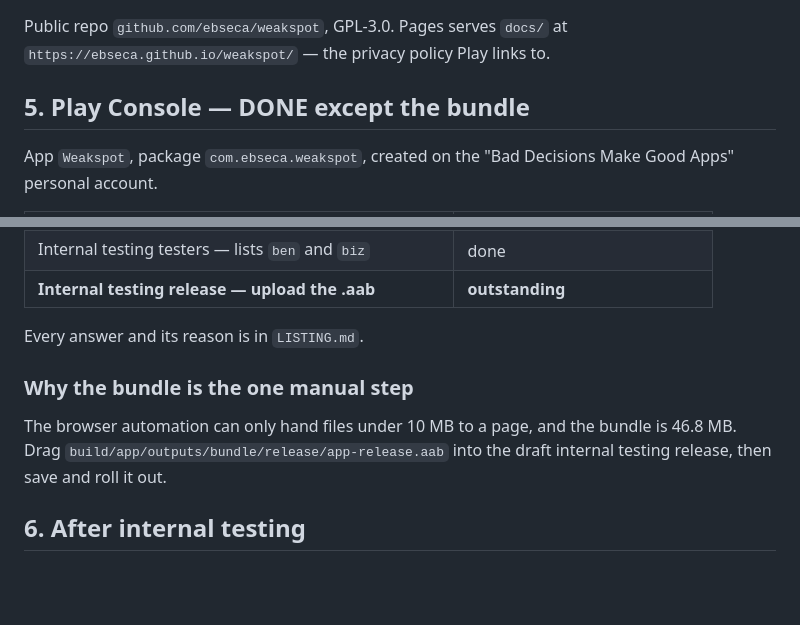
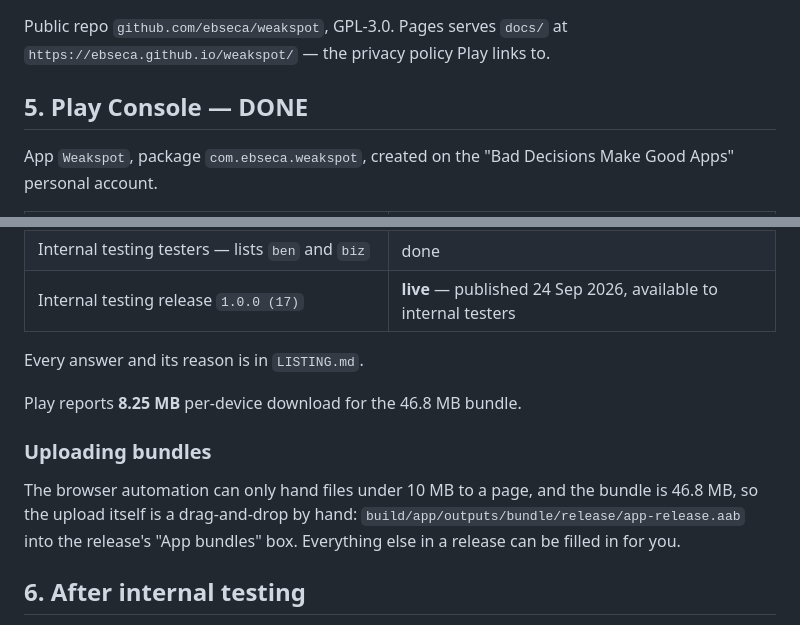
Before and after one commit to ebseca/weakspot, a Markdown page: store/RELEASE.md, 2 parts joined by grey strips. Drawn GitHub-style; blank space fills up the shorter version.

```diff
--- a/store/RELEASE.md
+++ b/store/RELEASE.md
@@ -56,7 +56,7 @@ Must print `Owner: CN=Weakspot, O=bigideas, C=GB`. Version `1.0.0+17`,
 Public repo `github.com/ebseca/weakspot`, GPL-3.0. Pages serves `docs/` at
 `https://ebseca.github.io/weakspot/` — the privacy policy Play links to.
 
-## 5. Play Console — DONE except the bundle
+## 5. Play Console — DONE
 
 App `Weakspot`, package `com.ebseca.weakspot`, created on the
 "Bad Decisions Make Good Apps" personal account.
@@ -75,16 +75,18 @@ App `Weakspot`, package `com.ebseca.weakspot`, created on the
 | Data safety — collects and shares nothing | done |
 | Content rating — ESRB Everyone, PEGI 3, USK all ages | done |
 | Internal testing testers — lists `ben` and `biz` | done |
-| **Internal testing release — upload the .aab** | **outstanding** |
+| Internal testing release `1.0.0 (17)` | **live** — published 24 Sep 2026, available to internal testers |
 
 Every answer and its reason is in `LISTING.md`.
 
-### Why the bundle is the one manual step
+Play reports **8.25 MB** per-device download for the 46.8 MB bundle.
+
+### Uploading bundles
 
 The browser automation can only hand files under 10 MB to a page, and the
-bundle is 46.8 MB. Drag
-`build/app/outputs/bundle/release/app-release.aab` into the draft internal
-testing release, then save and roll it out.
+bundle is 46.8 MB, so the upload itself is a drag-and-drop by hand:
+`build/app/outputs/bundle/release/app-release.aab` into the release's
+"App bundles" box. Everything else in a release can be filled in for you.
 
 ## 6. After internal testing
 
```
Also changed, not shown: CLAUDE.md (+11 -2 lines).
